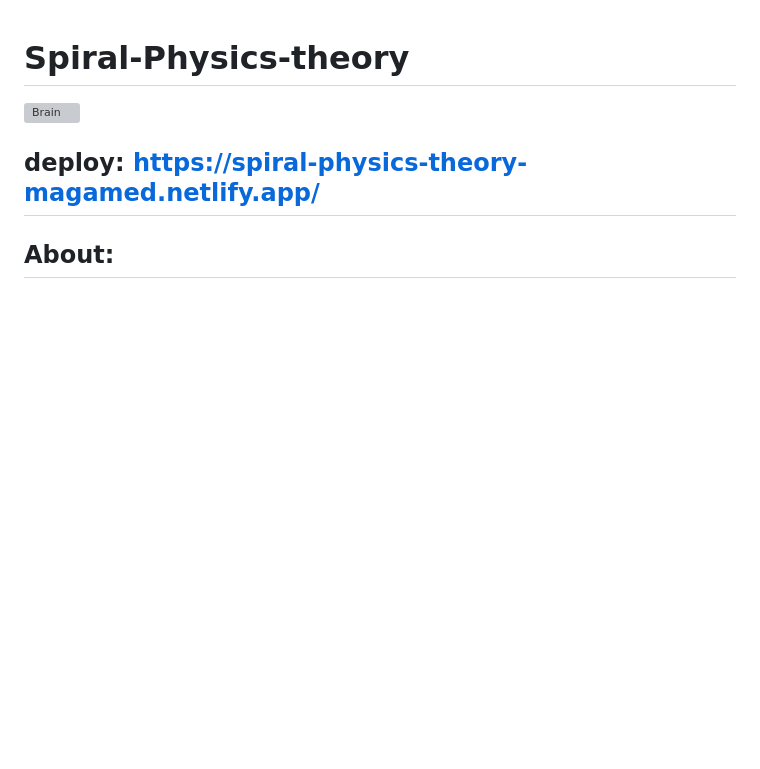
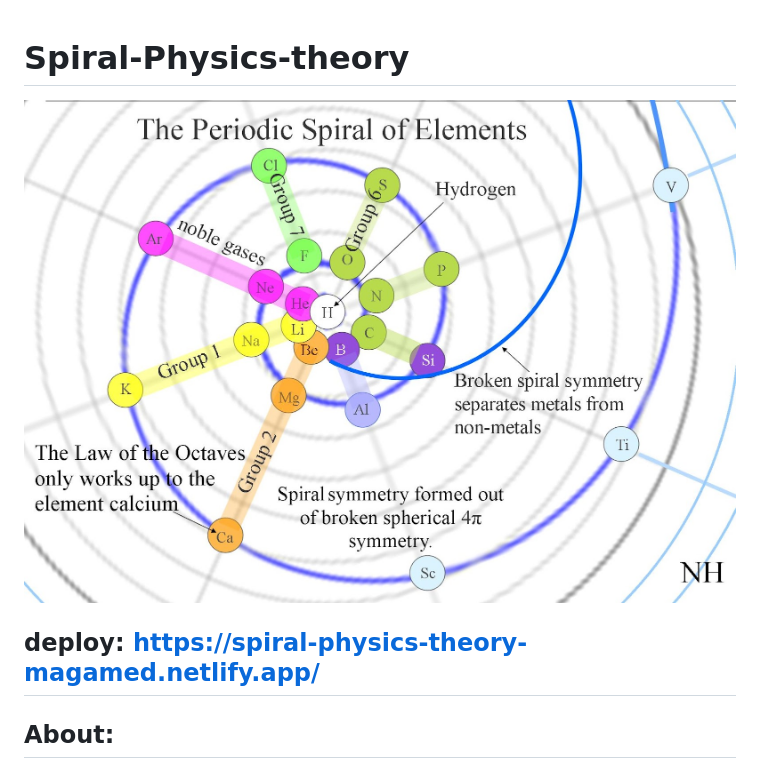
Before and after one commit to AndyMagwayer/Spiral-Physics-theory, a Markdown page: README.md, the part around the change. Rendered like a GitHub page; blank space fills up the shorter version; grey boxes are pictures that could not be loaded.

```diff
--- a/README.md
+++ b/README.md
@@ -1,5 +1,5 @@
 # Spiral-Physics-theory
-![Brain]([https://github.com/{username}/{repository}/raw/{branch}/{path}/image.png](https://github.com/AndyMagwayer/Spiral-Physics-theory/blob/main/gfg2.jpg))
+![Brain](https://github.com/AndyMagwayer/Spiral-Physics-theory/blob/main/Periodic%20Spiral%2011.jpg)
 
 
 ## deploy: https://spiral-physics-theory-magamed.netlify.app/
```
